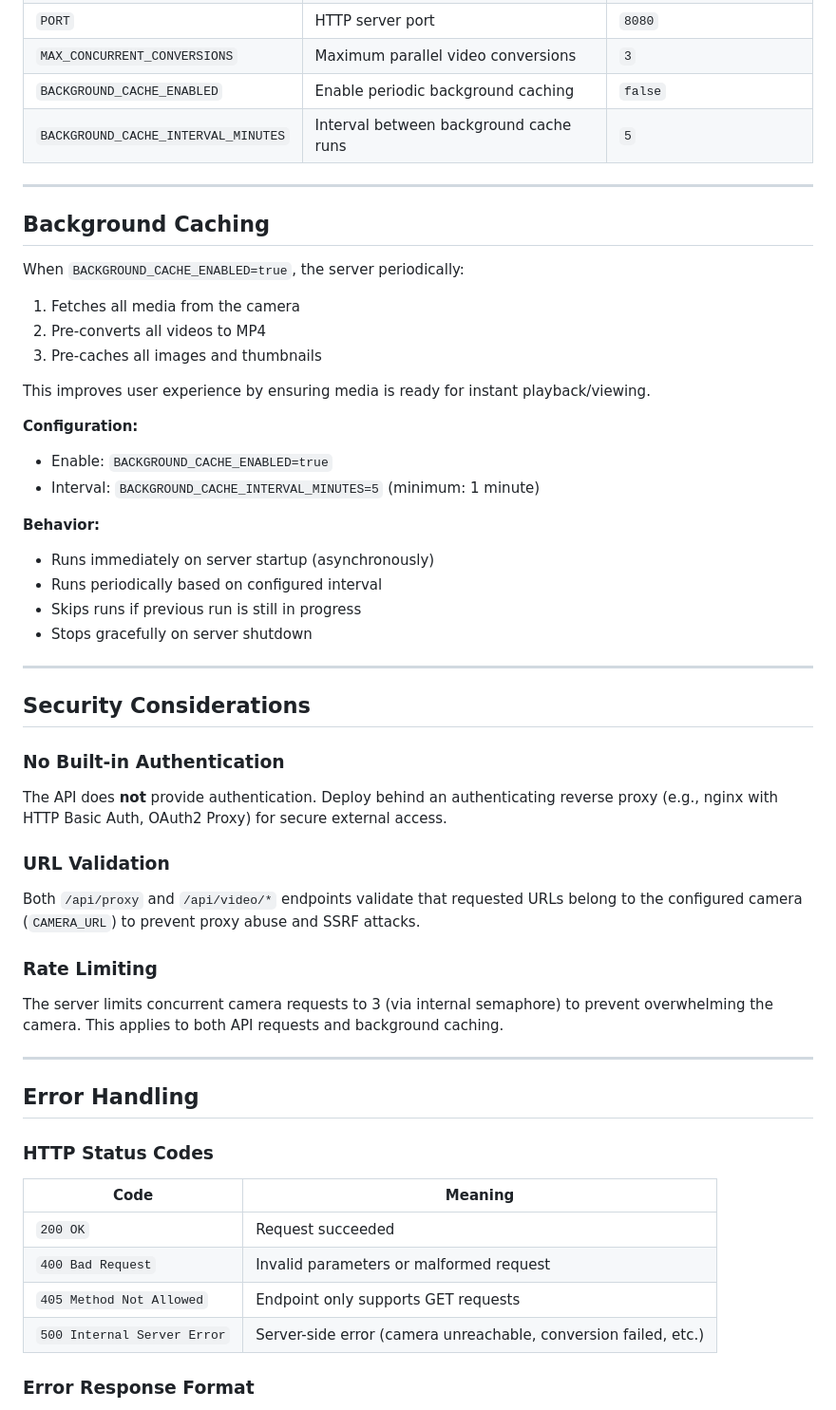
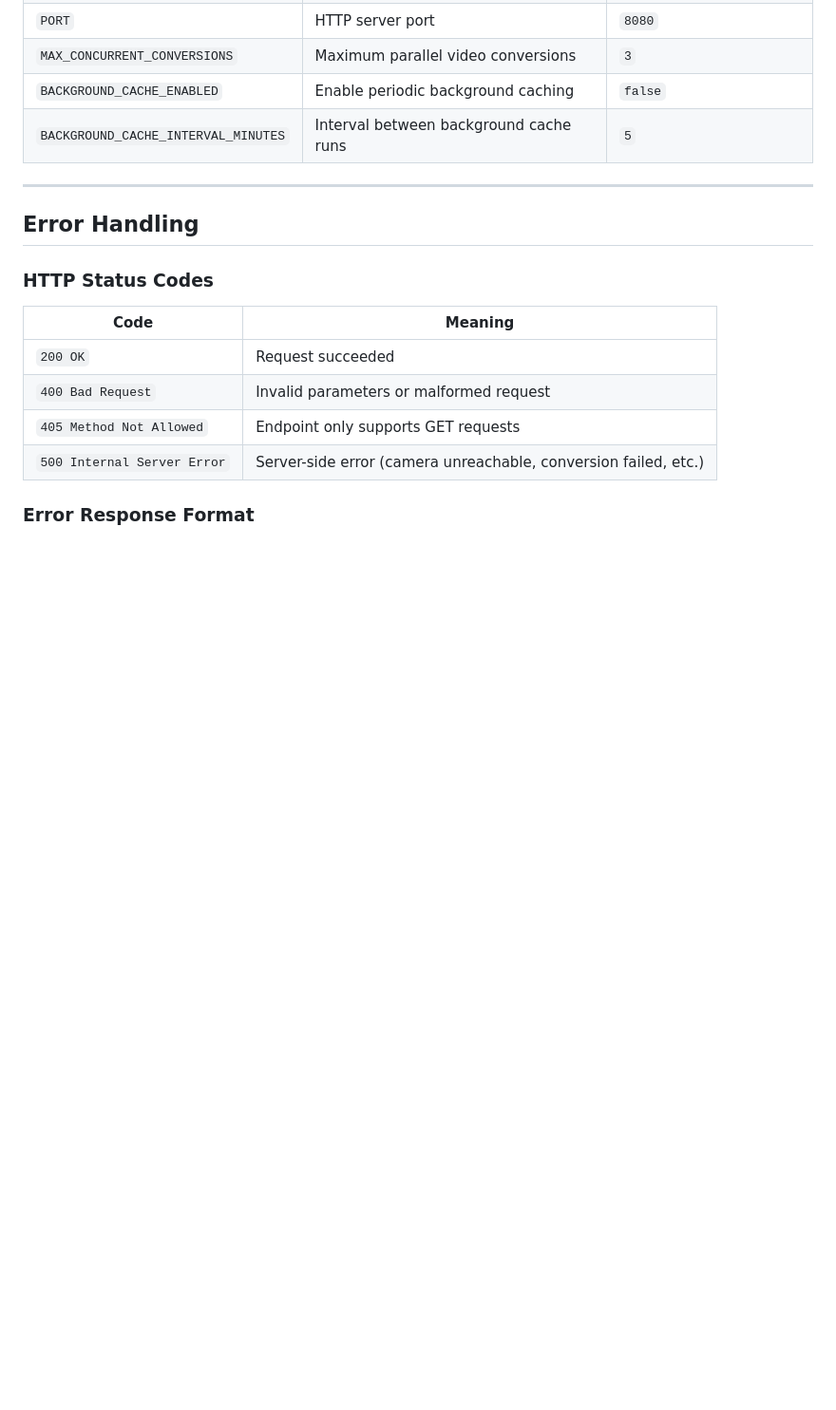
Before and after one commit to cdzombak/ipcam-browser, a Markdown page: API.md, the part around one of its changes. Shown at 95% size. Rendered like a GitHub page; blank space fills up the shorter version.

```diff
--- a/API.md
+++ b/API.md
@@ -329,44 +275,6 @@ The API behavior is controlled by environment variables:
 | `MAX_CONCURRENT_CONVERSIONS` | Maximum parallel video conversions | `3` |
 | `BACKGROUND_CACHE_ENABLED` | Enable periodic background caching | `false` |
 | `BACKGROUND_CACHE_INTERVAL_MINUTES` | Interval between background cache runs | `5` |
-
----
-
-## Background Caching
-
-When `BACKGROUND_CACHE_ENABLED=true`, the server periodically:
-
-1. Fetches all media from the camera
-2. Pre-converts all videos to MP4
-3. Pre-caches all images and thumbnails
-
-This improves user experience by ensuring media is ready for instant playback/viewing.
-
-**Configuration:**
-- Enable: `BACKGROUND_CACHE_ENABLED=true`
-- Interval: `BACKGROUND_CACHE_INTERVAL_MINUTES=5` (minimum: 1 minute)
-
-**Behavior:**
-- Runs immediately on server startup (asynchronously)
-- Runs periodically based on configured interval
-- Skips runs if previous run is still in progress
-- Stops gracefully on server shutdown
-
----
-
-## Security Considerations
-
-### No Built-in Authentication
-
-The API does **not** provide authentication. Deploy behind an authenticating reverse proxy (e.g., nginx with HTTP Basic Auth, OAuth2 Proxy) for secure external access.
-
-### URL Validation
-
-Both `/api/proxy` and `/api/video/*` endpoints validate that requested URLs belong to the configured camera (`CAMERA_URL`) to prevent proxy abuse and SSRF attacks.
-
-### Rate Limiting
-
-The server limits concurrent camera requests to 3 (via internal semaphore) to prevent overwhelming the camera. This applies to both API requests and background caching.
 
 ---
 
```
Also changed, not shown: other parts of API.md (+0 -114 lines).
